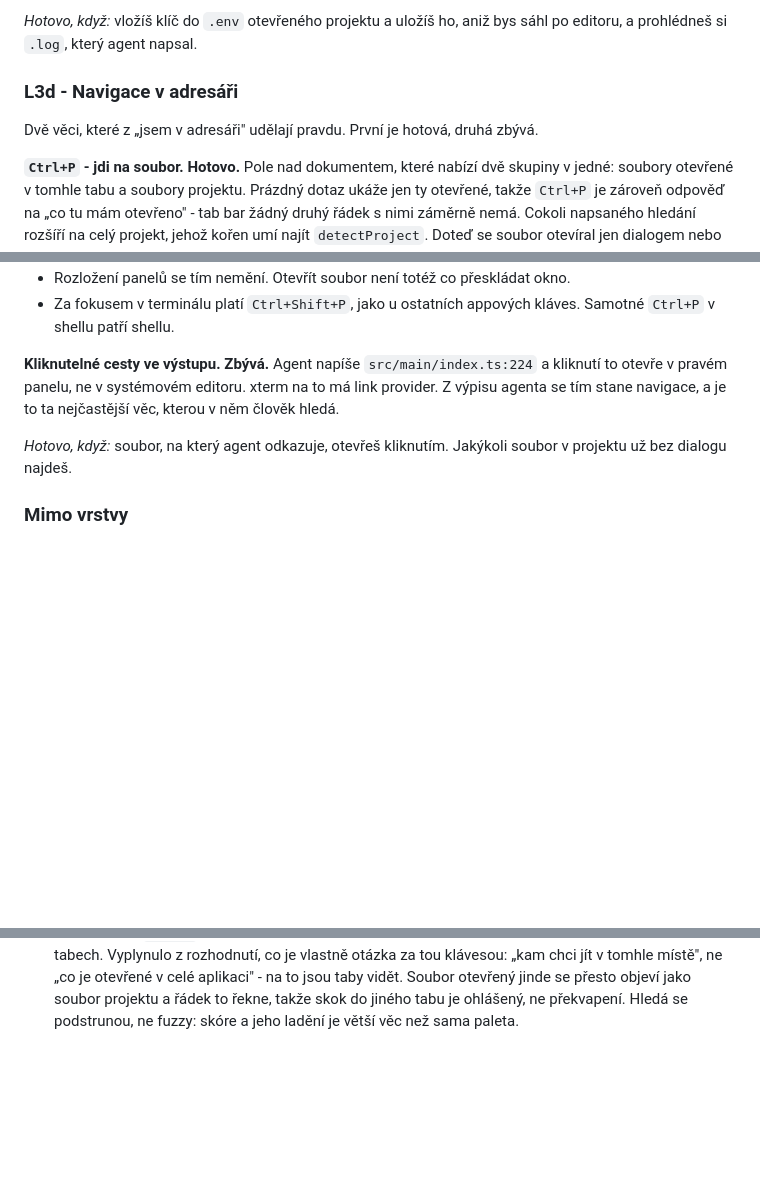
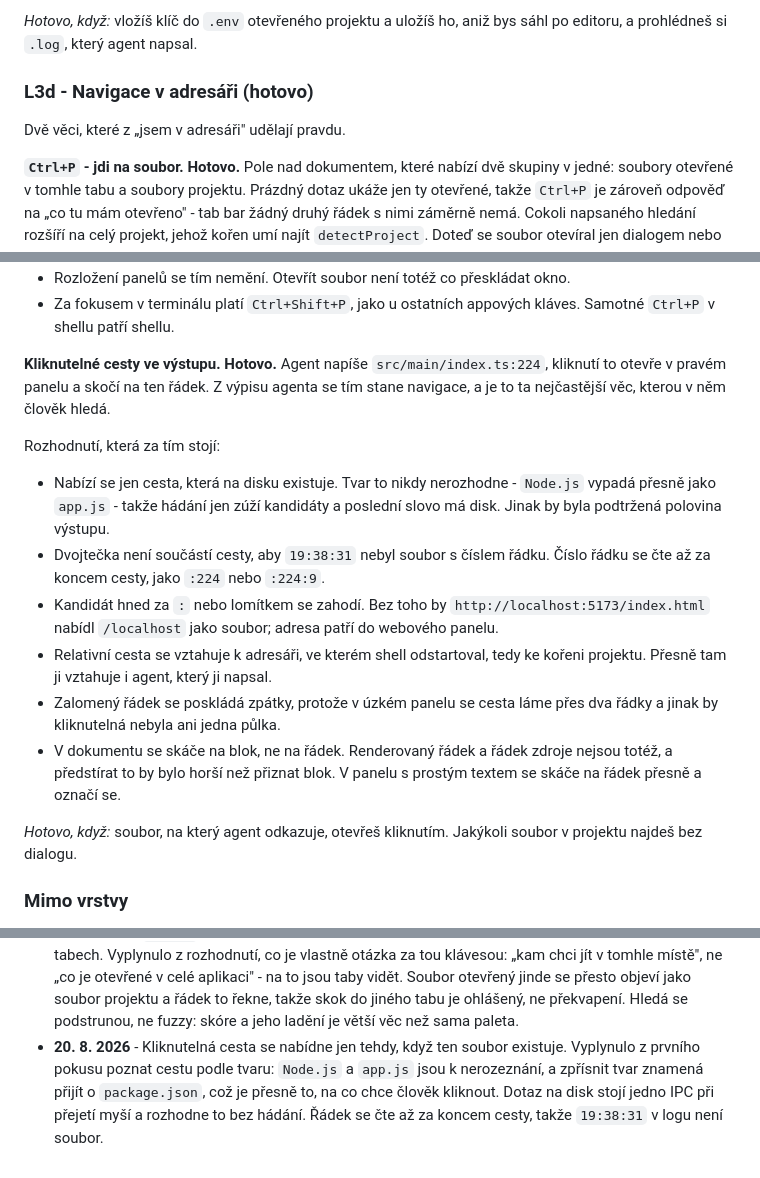
Before and after one commit to miesbjan/ClaudeManager, a Markdown page: ROADMAP.md, 3 parts joined by grey strips. Rendered like a GitHub page; blank space fills up the shorter version.

Commit message:
Write down that L3d is finished
Co-Authored-By: Claude Opus 5 (1M context) <noreply@anthropic.com>

```diff
--- a/ROADMAP.md
+++ b/ROADMAP.md
@@ -161,10 +161,9 @@ Pravidla, na kterých to stojí:
 *Hotovo, když:* vložíš klíč do `.env` otevřeného projektu a uložíš ho, aniž bys sáhl
 po editoru, a prohlédneš si `.log`, který agent napsal.
 
-### L3d - Navigace v adresáři
+### L3d - Navigace v adresáři (hotovo)
 
 Dvě věci, které z „jsem v adresáři" udělají pravdu.
-První je hotová, druhá zbývá.
 
 **`Ctrl+P` - jdi na soubor. Hotovo.**
 Pole nad dokumentem, které nabízí dvě skupiny v jedné: soubory otevřené v tomhle tabu
@@ -195,15 +194,33 @@ Rozhodnutí, která za tím stojí:
 - Za fokusem v terminálu platí `Ctrl+Shift+P`, jako u ostatních appových kláves.
   Samotné `Ctrl+P` v shellu patří shellu.
 
-**Kliknutelné cesty ve výstupu. Zbývá.**
-Agent napíše `src/main/index.ts:224` a kliknutí to otevře v pravém panelu, ne
-v systémovém editoru.
-xterm na to má link provider.
+**Kliknutelné cesty ve výstupu. Hotovo.**
+Agent napíše `src/main/index.ts:224`, kliknutí to otevře v pravém panelu a skočí na
+ten řádek.
 Z výpisu agenta se tím stane navigace, a je to ta nejčastější věc, kterou v něm
 člověk hledá.
 
+Rozhodnutí, která za tím stojí:
+
+- Nabízí se jen cesta, která na disku existuje.
+  Tvar to nikdy nerozhodne - `Node.js` vypadá přesně jako `app.js` - takže hádání
+  jen zúží kandidáty a poslední slovo má disk.
+  Jinak by byla podtržená polovina výstupu.
+- Dvojtečka není součástí cesty, aby `19:38:31` nebyl soubor s číslem řádku.
+  Číslo řádku se čte až za koncem cesty, jako `:224` nebo `:224:9`.
+- Kandidát hned za `:` nebo lomítkem se zahodí.
+  Bez toho by `http://localhost:5173/index.html` nabídl `/localhost` jako soubor;
+  adresa patří do webového panelu.
+- Relativní cesta se vztahuje k adresáři, ve kterém shell odstartoval, tedy ke kořeni
+  projektu. Přesně tam ji vztahuje i agent, který ji napsal.
+- Zalomený řádek se poskládá zpátky, protože v úzkém panelu se cesta láme přes dva
+  řádky a jinak by kliknutelná nebyla ani jedna půlka.
+- V dokumentu se skáče na blok, ne na řádek.
+  Renderovaný řádek a řádek zdroje nejsou totéž, a předstírat to by bylo horší než
+  přiznat blok. V panelu s prostým textem se skáče na řádek přesně a označí se.
+
 *Hotovo, když:* soubor, na který agent odkazuje, otevřeš kliknutím.
-Jakýkoli soubor v projektu už bez dialogu najdeš.
+Jakýkoli soubor v projektu najdeš bez dialogu.
 
 ### Mimo vrstvy
 
@@ -556,3 +573,8 @@ mezi jedním a druhým; ve skutečnosti jde o dělbu práce.
   Soubor otevřený jinde se přesto objeví jako soubor projektu a řádek to řekne,
   takže skok do jiného tabu je ohlášený, ne překvapení.
   Hledá se podstrunou, ne fuzzy: skóre a jeho ladění je větší věc než sama paleta.
+- **20. 8. 2026** - Kliknutelná cesta se nabídne jen tehdy, když ten soubor existuje.
+  Vyplynulo z prvního pokusu poznat cestu podle tvaru: `Node.js` a `app.js` jsou k
+  nerozeznání, a zpřísnit tvar znamená přijít o `package.json`, což je přesně to, na co
+  chce člověk kliknout. Dotaz na disk stojí jedno IPC při přejetí myší a rozhodne to
+  bez hádání. Řádek se čte až za koncem cesty, takže `19:38:31` v logu není soubor.
```
Also changed, not shown: README.md (+7 -0 lines).
